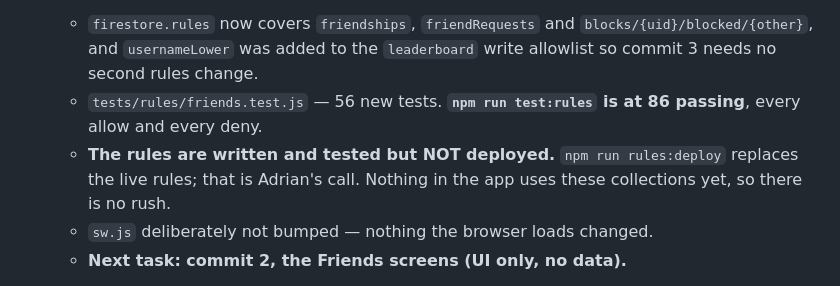
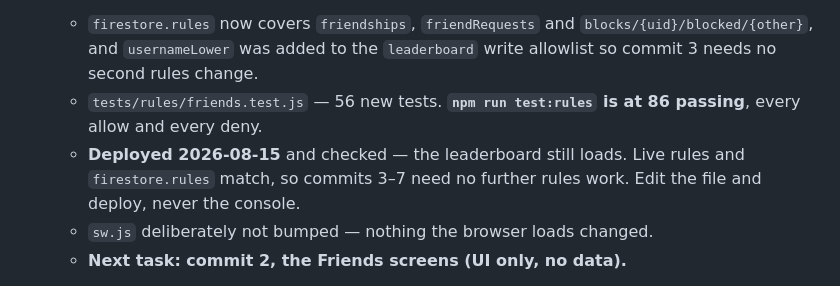
Before and after one commit to adrianfuentesmanrique-pixel/chess-app, a Markdown page: HANDOVER.md, the part around the change. Drawn GitHub-style.

Commit message:
docs: the friends rules are deployed, so commit 1 is closed out
Deployed and verified against the live app. Recording it so the next
session does not have to guess whether the live rules match the file.

Co-Authored-By: Claude Opus 5 <noreply@anthropic.com>

```diff
--- a/HANDOVER.md
+++ b/HANDOVER.md
@@ -11,9 +11,9 @@
     `leaderboard` write allowlist so commit 3 needs no second rules change.
   - `tests/rules/friends.test.js` — 56 new tests. **`npm run test:rules` is at
     86 passing**, every allow and every deny.
-  - **The rules are written and tested but NOT deployed.** `npm run
-    rules:deploy` replaces the live rules; that is Adrian's call. Nothing in
-    the app uses these collections yet, so there is no rush.
+  - **Deployed 2026-08-15** and checked — the leaderboard still loads. Live
+    rules and `firestore.rules` match, so commits 3–7 need no further rules
+    work. Edit the file and deploy, never the console.
   - `sw.js` deliberately not bumped — nothing the browser loads changed.
   - **Next task: commit 2, the Friends screens (UI only, no data).**
 
```
Also changed, not shown: 1 other file.
